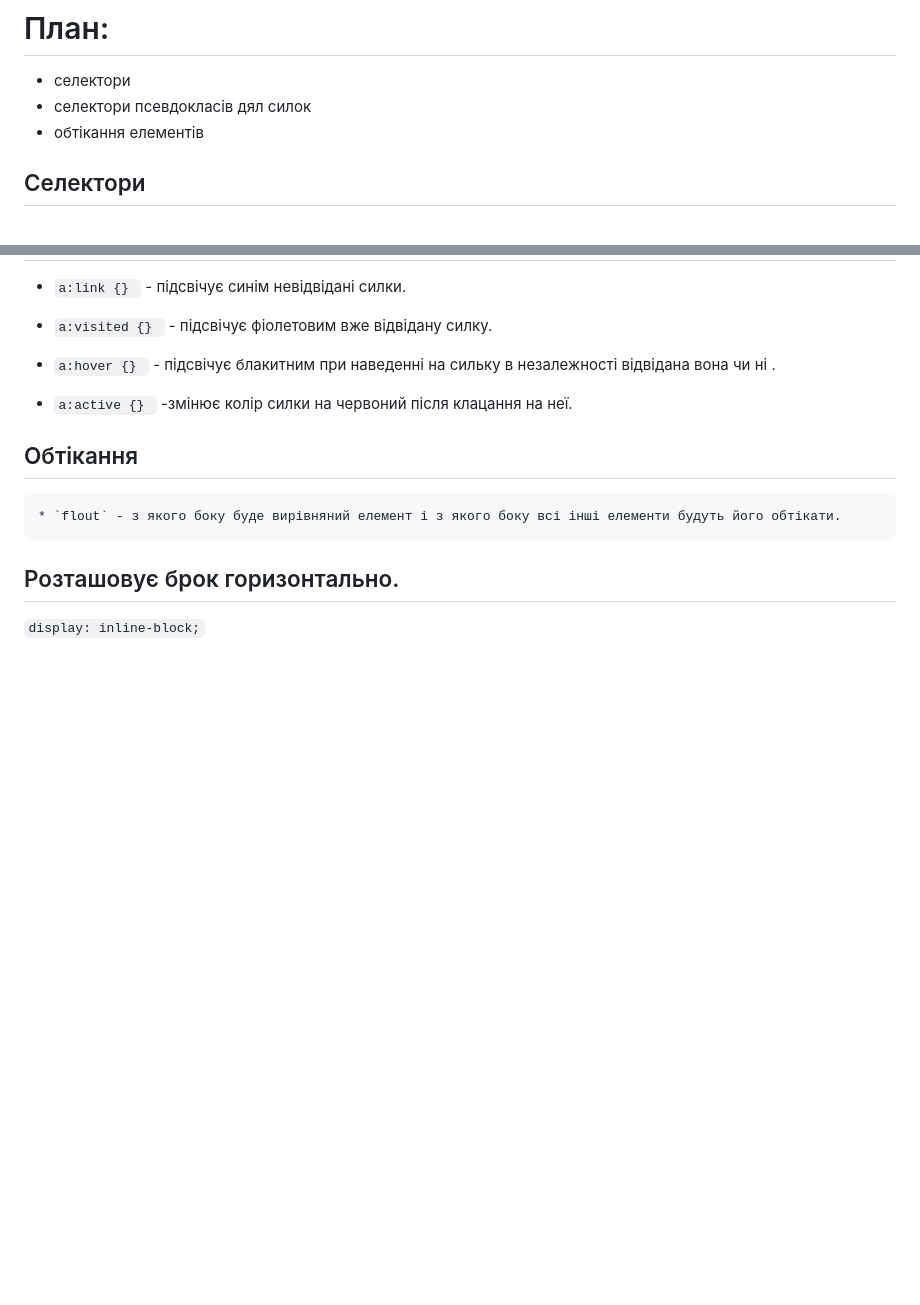
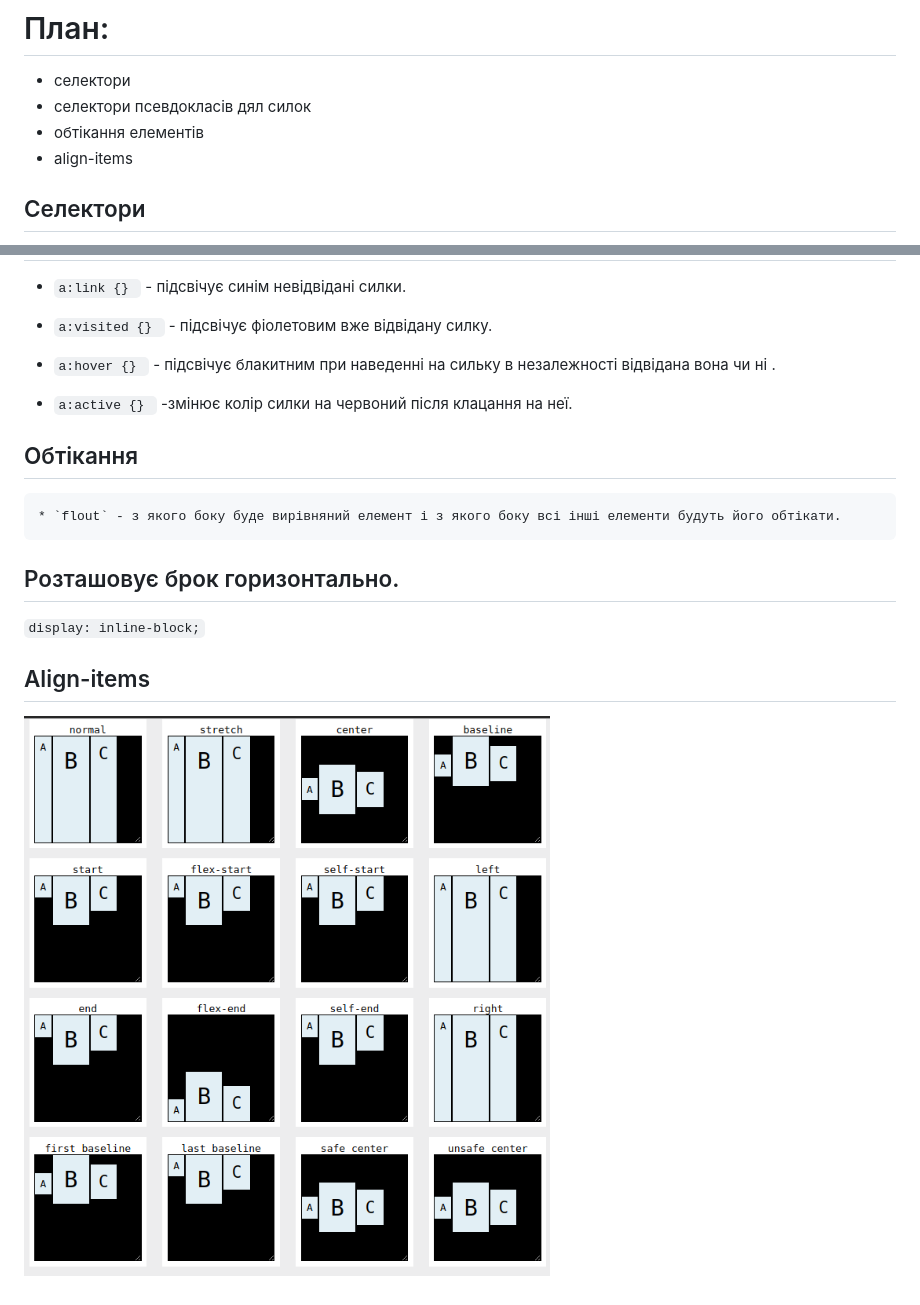
Before and after one commit to dandelionadia/docs, a Markdown page: css/css_base.md, 2 parts joined by grey strips. GitHub-like rendering; pictures changed too: css/img/align-items.png (added); blank space fills up the shorter version.

Commit message:
add  Align-items img

```diff
--- a/css/css_base.md
+++ b/css/css_base.md
@@ -2,6 +2,7 @@
 * селектори
 * селектори псевдокласів дял силок
 * обтікання елементів
+* align-items
 
 ## Селектори
 * `* {} ` - універсалньий селектор.
@@ -43,3 +44,6 @@
 
 ## Розташовує брок горизонтально.
 `display: inline-block;`
+
+## Align-items
+![Image of yaktocat](img/align-items.png)
```
